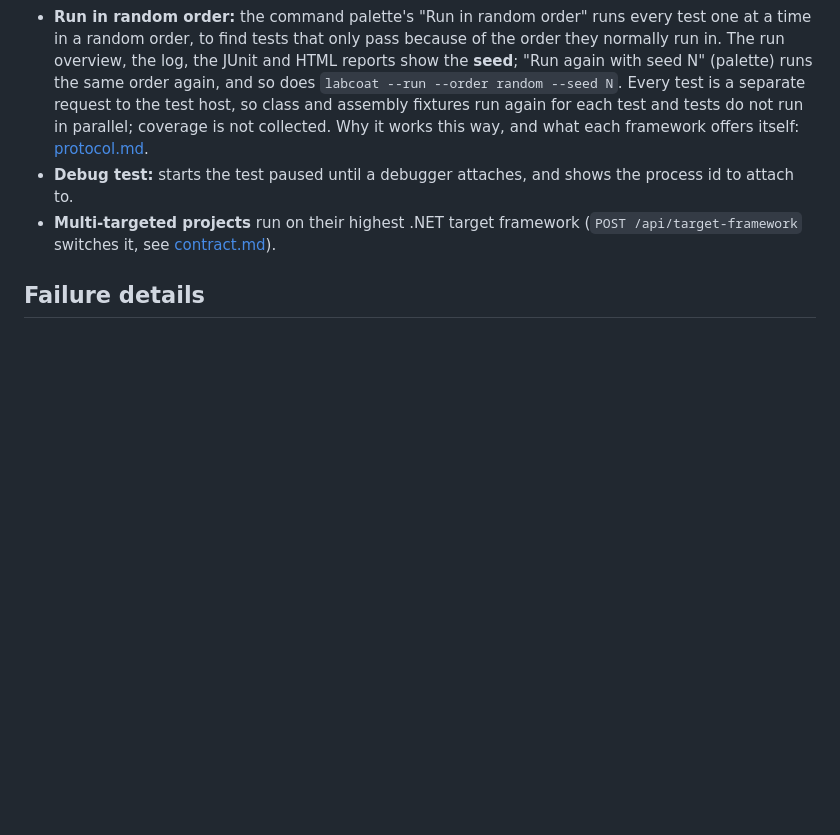
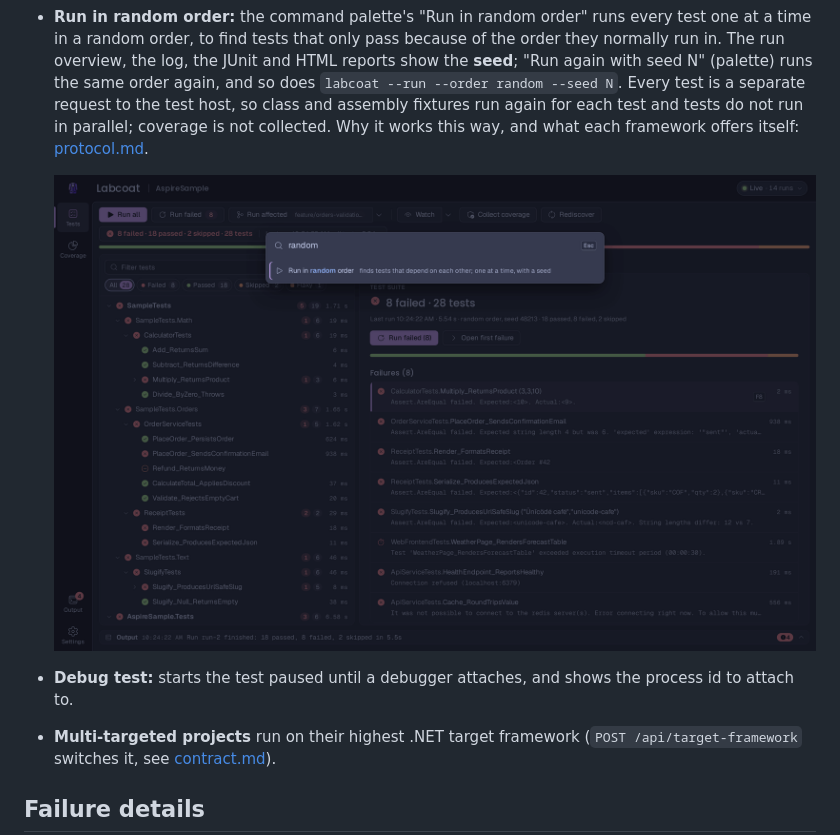
Before and after one commit to eriklieben/labcoat, a Markdown page: docs/features.md, the part around the change. Drawn GitHub-style; pictures changed too: docs/images/random-order.png (added); blank space fills up the shorter version.

```diff
--- a/docs/features.md
+++ b/docs/features.md
@@ -86,6 +86,9 @@ appears by itself (or with **Rediscover**).
   `labcoat --run --order random --seed N`. Every test is a separate request to the test host, so class and assembly
   fixtures run again for each test and tests do not run in parallel; coverage is not collected. Why it works this way,
   and what each framework offers itself: [protocol.md](protocol.md#test-order-research-2026-10).
+
+  ![The command palette with Run in random order; the run overview shows the seed](images/random-order.png)
+
 - **Debug test:** starts the test paused until a debugger attaches, and shows the process id to attach to.
 - **Multi-targeted projects** run on their highest .NET target framework (`POST /api/target-framework` switches it,
   see [contract.md](contract.md)).
```
Also changed, not shown: docs/images/SHOTLIST.md (+1 -0 lines), 2 other files.
